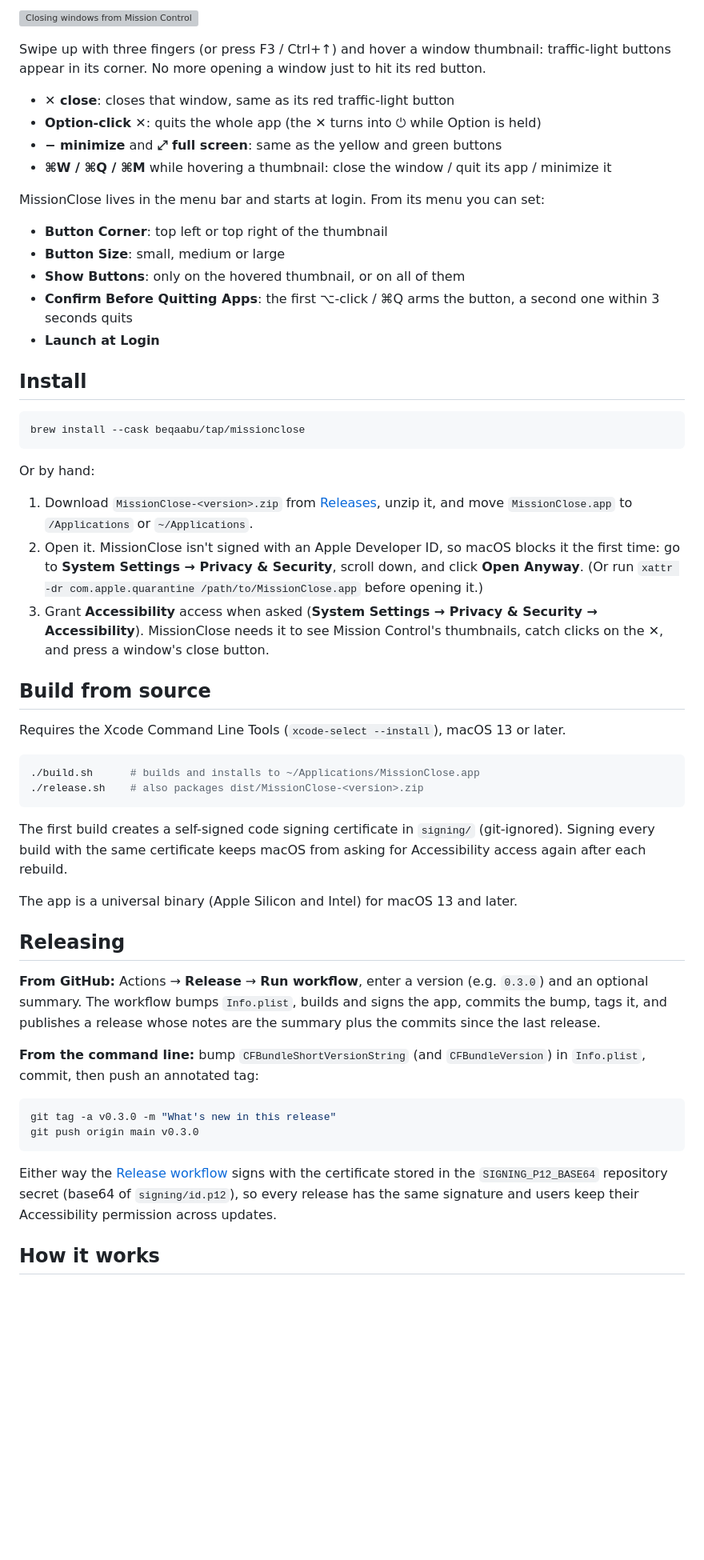
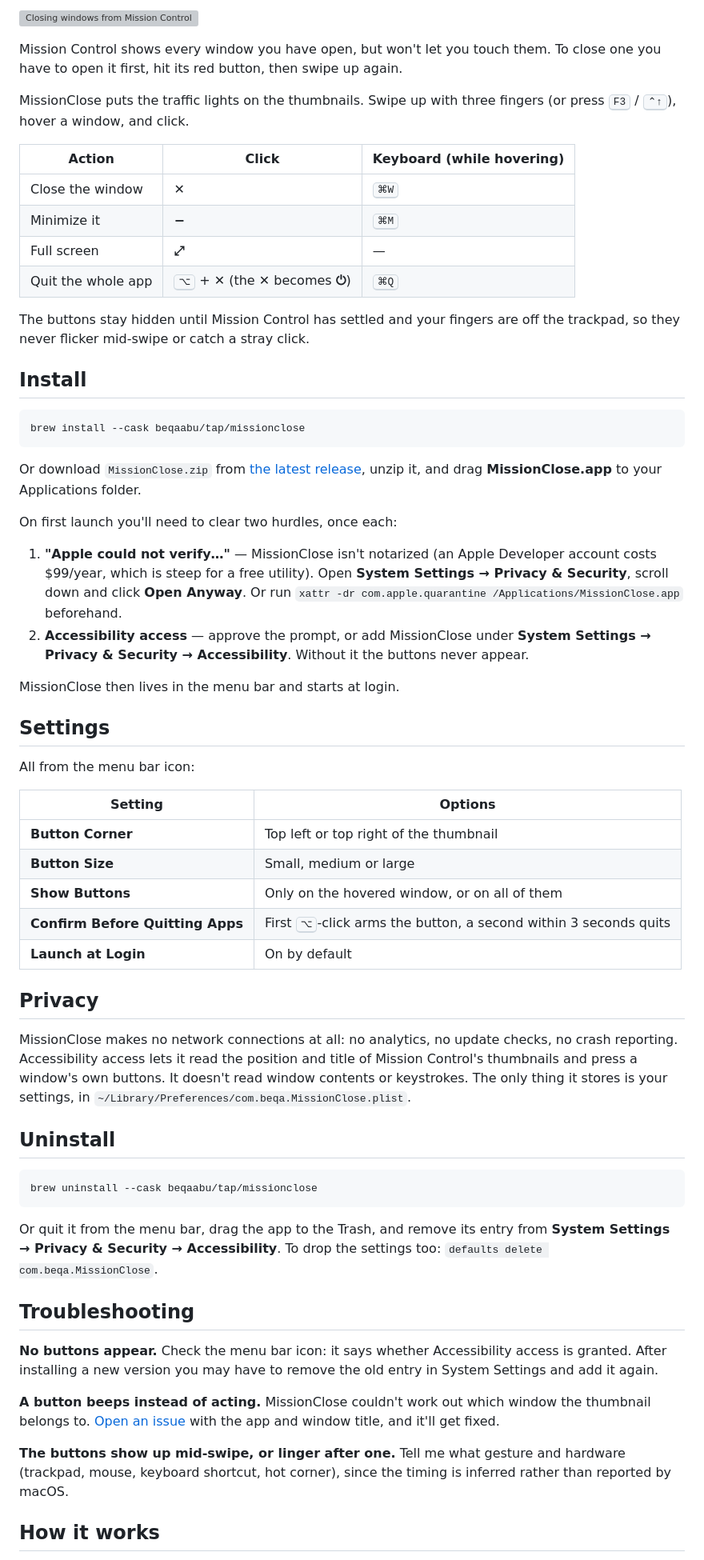
Before and after one commit to beqaabu/MissionClose, a Markdown page: README.md, the part around one of its changes. Shown at 80% size. Drawn GitHub-style; blank space fills up the shorter version; grey boxes are pictures that could not be loaded.

````diff
--- a/README.md
+++ b/README.md
@@ -8,21 +17,21 @@ Close windows straight from Mission Control on macOS.
 
 ![Closing windows from Mission Control](site/demo.gif)
 
-Swipe up with three fingers (or press F3 / Ctrl+↑) and hover a window thumbnail: traffic-light buttons appear in its corner.
-No more opening a window just to hit its red button.
+Mission Control shows every window you have open, but won't let you touch them. To close one you have to
+open it first, hit its red button, then swipe up again.
 
-- **✕ close**: closes that window, same as its red traffic-light button
-- **Option-click ✕**: quits the whole app (the ✕ turns into ⏻ while Option is held)
-- **− minimize** and **⤢ full screen**: same as the yellow and green buttons
-- **⌘W / ⌘Q / ⌘M** while hovering a thumbnail: close the window / quit its app / minimize it
+MissionClose puts the traffic lights on the thumbnails. Swipe up with three fingers (or press <kbd>F3</kbd> /
+<kbd>⌃↑</kbd>), hover a window, and click.
 
-MissionClose lives in the menu bar and starts at login. From its menu you can set:
+| Action | Click | Keyboard (while hovering) |
+| --- | --- | --- |
+| Close the window | **✕** | <kbd>⌘W</kbd> |
+| Minimize it | **−** | <kbd>⌘M</kbd> |
+| Full screen | **⤢** | — |
+| Quit the whole app | <kbd>⌥</kbd> + **✕** (the ✕ becomes **⏻**) | <kbd>⌘Q</kbd> |
 
-- **Button Corner**: top left or top right of the thumbnail
-- **Button Size**: small, medium or large
-- **Show Buttons**: only on the hovered thumbnail, or on all of them
-- **Confirm Before Quitting Apps**: the first ⌥-click / ⌘Q arms the button, a second one within 3 seconds quits
-- **Launch at Login**
+The buttons stay hidden until Mission Control has settled and your fingers are off the trackpad, so they
+never flicker mid-swipe or catch a stray click.
 
 ## Install
 
@@ -30,45 +39,58 @@ MissionClose lives in the menu bar and starts at login. From its menu you can se
 brew install --cask beqaabu/tap/missionclose
 ```
 
-Or by hand:
+Or download `MissionClose.zip` from [the latest release](../../releases/latest), unzip it, and drag
+**MissionClose.app** to your Applications folder.
 
-1. Download `MissionClose-<version>.zip` from [Releases](../../releases), unzip it, and move `MissionClose.app` to `/Applications` or `~/Applications`.
-2. Open it. MissionClose isn't signed with an Apple Developer ID, so macOS blocks it the first time:
-   go to **System Settings → Privacy & Security**, scroll down, and click **Open Anyway**.
-   (Or run `xattr -dr com.apple.quarantine /path/to/MissionClose.app` before opening it.)
-3. Grant **Accessibility** access when asked (**System Settings → Privacy & Security → Accessibility**).
-   MissionClose needs it to see Mission Control's thumbnails, catch clicks on the ✕, and press a window's close button.
+On first launch you'll need to clear two hurdles, once each:
 
-## Build from source
+1. **"Apple could not verify…"** — MissionClose isn't notarized (an Apple Developer account costs $99/year,
+   which is steep for a free utility). Open **System Settings → Privacy & Security**, scroll down and click
+   **Open Anyway**. Or run `xattr -dr com.apple.quarantine /Applications/MissionClose.app` beforehand.
+2. **Accessibility access** — approve the prompt, or add MissionClose under
+   **System Settings → Privacy & Security → Accessibility**. Without it the buttons never appear.
 
-Requires the Xcode Command Line Tools (`xcode-select --install`), macOS 13 or later.
+MissionClose then lives in the menu bar and starts at login.
+
+## Settings
+
+All from the menu bar icon:
+
+| Setting | Options |
+| --- | --- |
+| **Button Corner** | Top left or top right of the thumbnail |
+| **Button Size** | Small, medium or large |
+| **Show Buttons** | Only on the hovered window, or on all of them |
+| **Confirm Before Quitting Apps** | First <kbd>⌥</kbd>-click arms the button, a second within 3 seconds quits |
+| **Launch at Login** | On by default |
+
+## Privacy
+
+MissionClose makes no network connections at all: no analytics, no update checks, no crash reporting.
+Accessibility access lets it read the position and title of Mission Control's thumbnails and press a
+window's own buttons. It doesn't read window contents or keystrokes. The only thing it stores is your
+settings, in `~/Library/Preferences/com.beqa.MissionClose.plist`.
+
+## Uninstall
 
 ```sh
-./build.sh      # builds and installs to ~/Applications/MissionClose.app
-./release.sh    # also packages dist/MissionClose-<version>.zip
+brew uninstall --cask beqaabu/tap/missionclose
 ```
 
-The first build creates a self-signed code signing certificate in `signing/` (git-ignored).
-Signing every build with the same certificate keeps macOS from asking for Accessibility access again after each rebuild.
+Or quit it from the menu bar, drag the app to the Trash, and remove its entry from
+**System Settings → Privacy & Security → Accessibility**. To drop the settings too:
+`defaults delete com.beqa.MissionClose`.
 
-The app is a universal binary (Apple Silicon and Intel) for macOS 13 and later.
+## Troubleshooting
 
-## Releasing
+**No buttons appear.** Check the menu bar icon: it says whether Accessibility access is granted. After
+installing a new version you may have to remove the old entry in System Settings and add it again.
 
-**From GitHub:** Actions → **Release** → **Run workflow**, enter a version (e.g. `0.3.0`) and an optional summary.
-The workflow bumps `Info.plist`, builds and signs the app, commits the bump, tags it, and publishes a release
-whose notes are the summary plus the commits since the last release.
+**A button beeps instead of acting.** MissionClose couldn't work out which window the thumbnail belongs
+to. [Open an issue](../../issues) with the app and window title, and it'll get fixed.
 
-**From the command line:** bump `CFBundleShortVersionString` (and `CFBundleVersion`) in `Info.plist`, commit, then push an annotated tag:
-
-```sh
-git tag -a v0.3.0 -m "What's new in this release"
-git push origin main v0.3.0
-```
-
-Either way the [Release workflow](.github/workflows/release.yml) signs with the certificate stored in the `SIGNING_P12_BASE64`
-repository secret (base64 of `signing/id.p12`), so every release has the same signature and users keep their
-Accessibility permission across updates.
+**The buttons show up mid-swipe, or linger after one.** Tell me what gesture and hardware (trackpad, mouse,
+keyboard shortcut, hot corner), since the timing is inferred rather than reported by macOS.
 
 ## How it works
 
````
Also changed, not shown: other parts of README.md (+43 -18 lines), CONTRIBUTING.md (added, +77 -0 lines).
